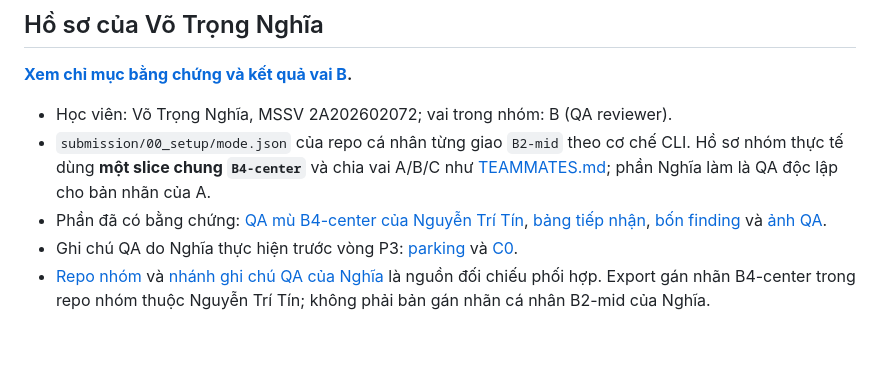
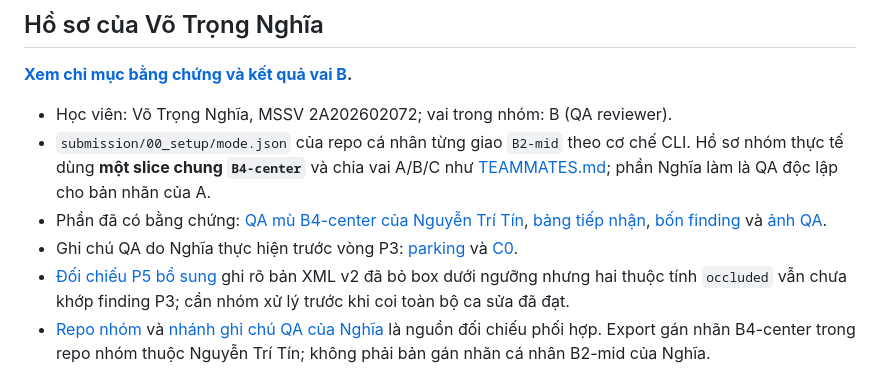
Before and after one commit to nghiaai-lab/Day11-SVM360-Fisheye-Lab-VoTrongNghia-2A202602072, a Markdown page: README.md, the part around the change. Drawn GitHub-style; blank space fills up the shorter version.

```diff
--- a/README.md
+++ b/README.md
@@ -10,6 +10,7 @@
 - `submission/00_setup/mode.json` của repo cá nhân từng giao `B2-mid` theo cơ chế CLI. Hồ sơ nhóm thực tế dùng **một slice chung `B4-center`** và chia vai A/B/C như [TEAMMATES.md](https://github.com/DTKien2005/K4-DAY11-Lab11/blob/main/TEAMMATES.md); phần Nghĩa làm là QA độc lập cho bản nhãn của A.
 - Phần đã có bằng chứng: [QA mù B4-center của Nguyễn Trí Tín](submission/r2_qa/qa_review.md), [bảng tiếp nhận](submission/r2_qa/qa_intake.md), [bốn finding](submission/findings.csv) và [ảnh QA](submission/screenshots/qa_B_295948_overlay.png).
 - Ghi chú QA do Nghĩa thực hiện trước vòng P3: [parking](submission/parking/b_review_notes.md) và [C0](submission/p1_calib/b_review_notes.md).
+- [Đối chiếu P5 bổ sung](submission/rework/b_recheck.md) ghi rõ bản XML v2 đã bỏ box dưới ngưỡng nhưng hai thuộc tính `occluded` vẫn chưa khớp finding P3; cần nhóm xử lý trước khi coi toàn bộ ca sửa đã đạt.
 - [Repo nhóm](https://github.com/DTKien2005/K4-DAY11-Lab11) và [nhánh ghi chú QA của Nghĩa](https://github.com/DTKien2005/K4-DAY11-Lab11/tree/nghia-qa-notes) là nguồn đối chiếu phối hợp. Export gán nhãn B4-center trong repo nhóm thuộc Nguyễn Trí Tín; không phải bản gán nhãn cá nhân B2-mid của Nghĩa.
 
 Trạng thái bài nộp được xác định bằng `python3 lab11.py check` trên **repo cá nhân này**; các link nhóm chỉ bổ sung nguồn gốc QA.
```
Also changed, not shown: ROLE_B_REPORT.md (+3 -2 lines), submission/rework/b_recheck.md (added, +10 -0 lines).
